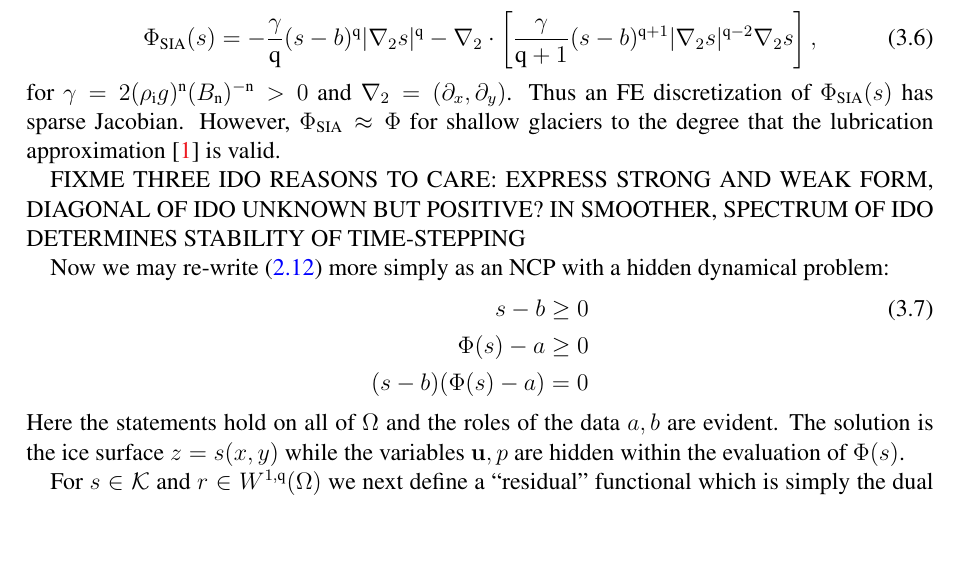
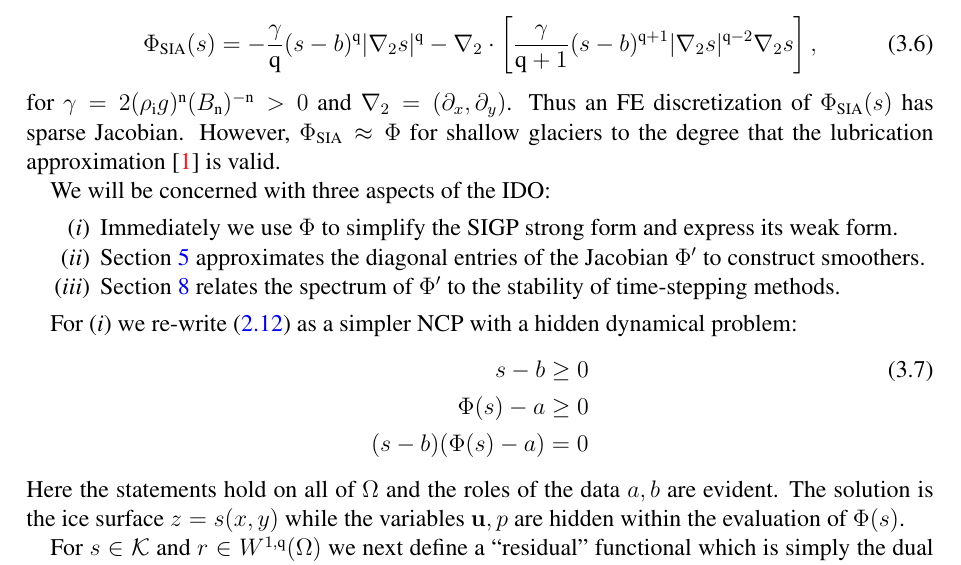
Before and after one commit to bueler/multilevel-stokes-geometry, a LaTeX paper (paper/msg.tex): part of page 7 of 18, cut so that both start at the same text, the shorter picture padded with empty space. Compiled offline with pdfLaTeX.

Commit message:
Remove a FIXME.

```diff
--- a/paper/msg.tex
+++ b/paper/msg.tex
@@ -266,10 +266,15 @@ By contrast, in the simpler SIA model the operator is a nonlinear, second-order
 \end{equation}
 for $\gamma = 2(\rhoi g)^{\nn} (B_\nn)^{-\nn} > 0$ and $\grad_2 = (\partial_x,\partial_y)$.  Thus an FE discretization of $\Phi_{\text{SIA}}(s)$ has sparse Jacobian.  However, $\Phi_{\text{SIA}} \approx \Phi$ for shallow glaciers to the degree that the lubrication approximation \cite{Acheson1990} is valid.
 
+We will be concerned with three aspects of the IDO:
+\renewcommand{\labelenumi}{(\emph{\roman{enumi}})}
+\begin{enumerate}
+\item Immediately we use $\Phi$ to simplify the SIGP strong form and express its weak form.
+\item Section \ref{sec:smoothers} approximates the diagonal entries of the Jacobian $\Phi'$ to construct smoothers.
+\item Section \ref{sec:evolution} relates the spectrum of $\Phi'$ to the stability of time-stepping methods.
+\end{enumerate}
 
-FIXME THREE IDO REASONS TO CARE: EXPRESS STRONG AND WEAK FORM, DIAGONAL OF IDO UNKNOWN BUT POSITIVE? IN SMOOTHER, SPECTRUM OF IDO DETERMINES STABILITY OF TIME-STEPPING
-
-Now we may re-write \eqref{eq:strongform} more simply as an NCP with a hidden dynamical problem:
+For (\emph{i}) we re-write \eqref{eq:strongform} as a simpler NCP with a hidden dynamical problem:
 \begin{align}
 s - b &\ge 0  \label{eq:idostrongform} \\
 \Phi(s) - a &\ge 0 \notag \\
```
